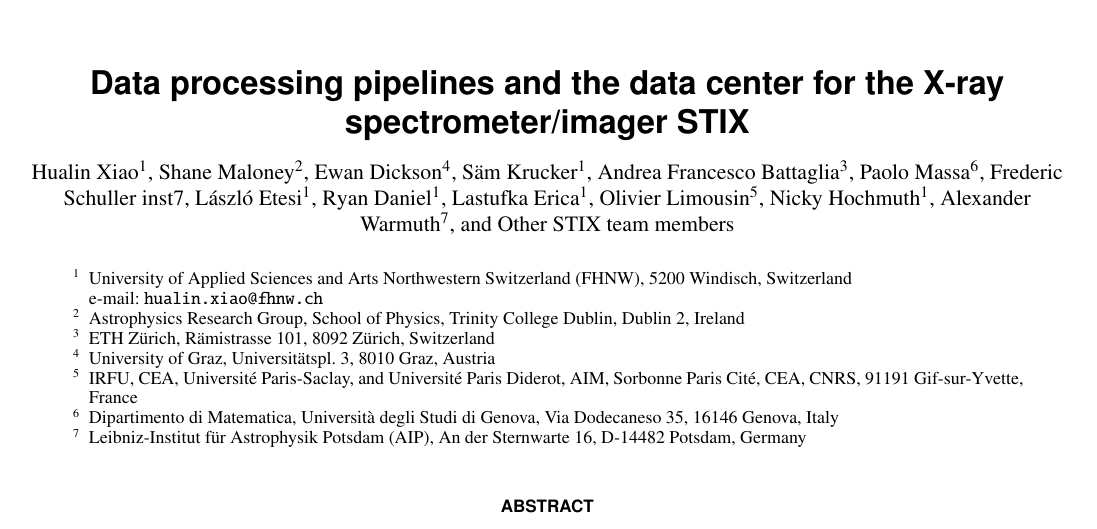
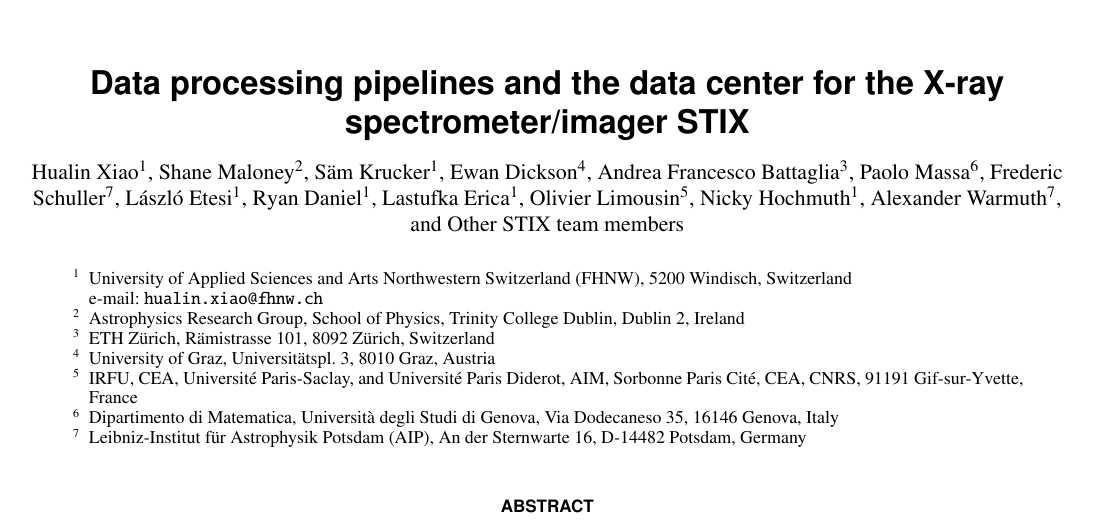
Before and after one commit to drhlxiao/stix-data-center-paper, a LaTeX paper (data_center.tex): part of page 1 of 7, cut so that both start at the same text. Compiled offline with pdfLaTeX.

Commit message:
update on Tue Apr  5 04:12:54 PM CEST 2022

```diff
--- a/data_center.tex
+++ b/data_center.tex
@@ -29,13 +29,11 @@
           \and
           Shane Maloney
           \inst{2}
-          \and
-          Ewan Dickson \inst{4}
-          \and
-          S\"am Krucker\inst{1}
+          \and S\"am Krucker\inst{1}
+          \and Ewan Dickson \inst{4}
           \and Andrea Francesco Battaglia\inst{3}
           \and Paolo Massa \inst{6}
-          \and Frederic Schuller inst{7}
+          \and Frederic Schuller \inst{7}
             \and László Etesi \inst{1}
           \and Ryan Daniel \inst{1}
           \and Lastufka Erica \inst{1}
```
Also changed, not shown: 1 other file.
